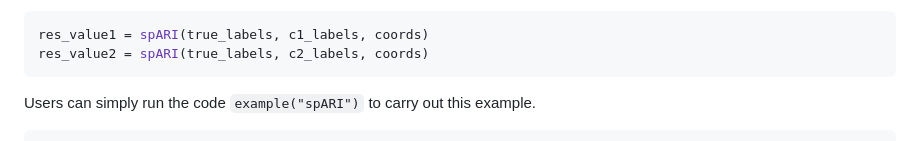
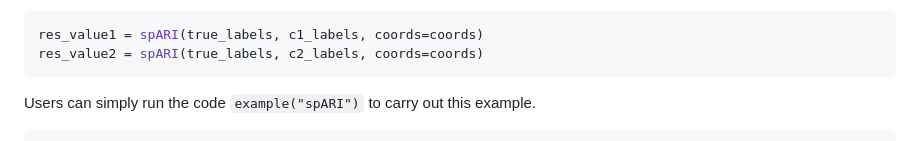
Before and after one commit to yinqiaoyan/spARI, a Markdown page: README.md, the part around the change. Drawn GitHub-style.

````diff
--- a/README.md
+++ b/README.md
@@ -66,8 +66,8 @@ Run spARI function to compute spRI and spARI. The meaning of each argument in th
 * alpha_val: coefficient belongs to the open interval (0, 1) to keep a positive gap between the maximal weight of the disagreement pair and the weight one of the agreement pair. Default is 0.8
 
 ```R
-res_value1 = spARI(true_labels, c1_labels, coords)
-res_value2 = spARI(true_labels, c2_labels, coords)
+res_value1 = spARI(true_labels, c1_labels, coords=coords)
+res_value2 = spARI(true_labels, c2_labels, coords=coords)
 ```
 
 Users can simply run the code `example("spARI")` to carry out this example.
````
